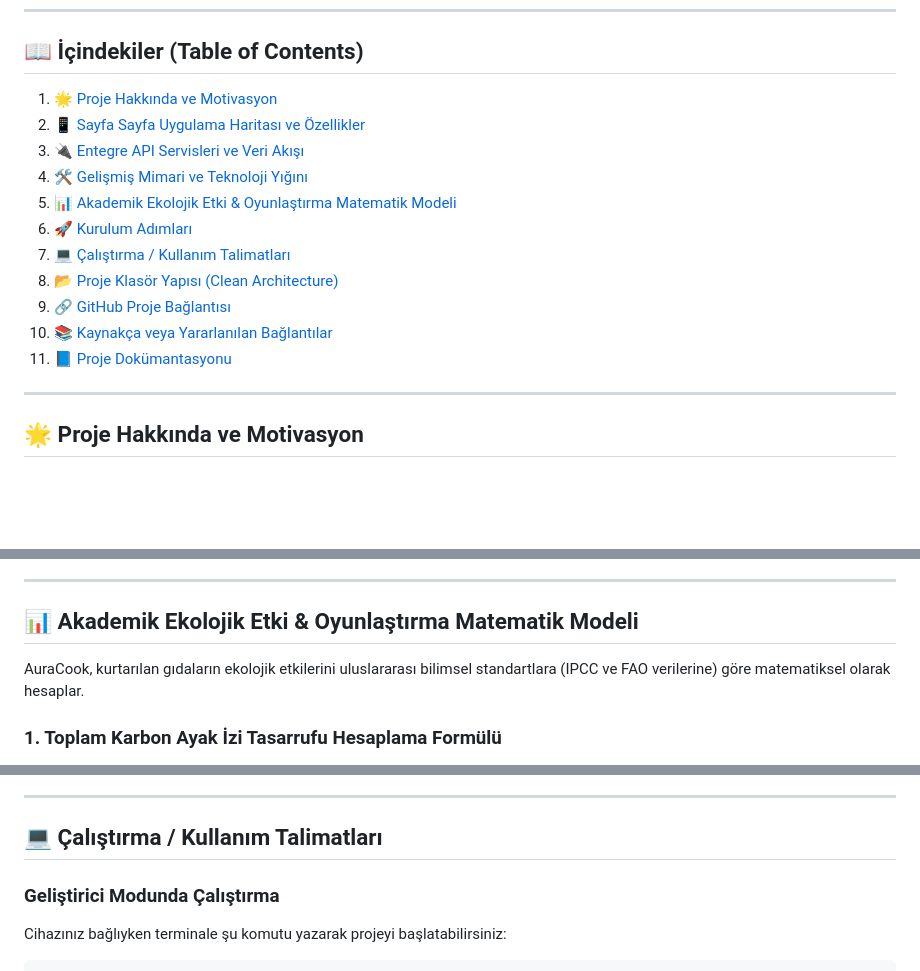
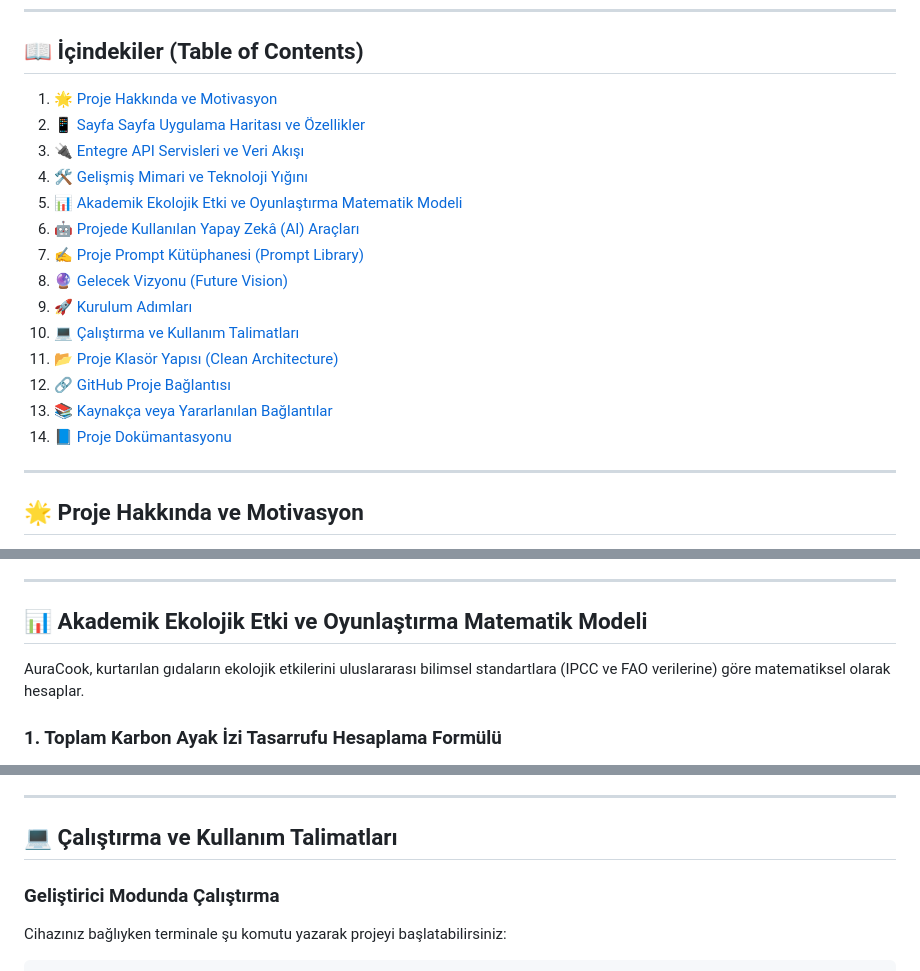
Before and after one commit to emirhandalgiran/Yapay-Zeka-Destekli-Mutfak-ve-Diyet-Asistani, a Markdown page: README.md, 3 parts joined by grey strips. Drawn GitHub-style; blank space fills up the shorter version.

Commit message:
docs: fix all GitHub Table of Contents anchor links by removing leading hyphens and resolving slash/ampersand character structures

```diff
--- a/README.md
+++ b/README.md
@@ -36,17 +36,20 @@ AuraCook'un modern, temiz ve sürdürülebilirlik odaklı Material 3 arayüzün
 
 ## 📖 İçindekiler (Table of Contents)
 
-1. [🌟 Proje Hakkında ve Motivasyon](#-proje-hakkında-ve-motivasyon)
-2. [📱 Sayfa Sayfa Uygulama Haritası ve Özellikler](#-sayfa-sayfa-uygulama-haritası-ve-özellikler)
-3. [🔌 Entegre API Servisleri ve Veri Akışı](#-entegre-api-servisleri-ve-veri-akışı)
-4. [🛠️ Gelişmiş Mimari ve Teknoloji Yığını](#%EF%B8%8F-gelişmiş-mimari-ve-teknoloji-yığını)
-5. [📊 Akademik Ekolojik Etki & Oyunlaştırma Matematik Modeli](#-akademik-ekolojik-etki--oyunlaştırma-matematik-modeli)
-6. [🚀 Kurulum Adımları](#-kurulum-adımları)
-7. [💻 Çalıştırma / Kullanım Talimatları](#-çalıştırma--kullanım-talimatları)
-8. [📂 Proje Klasör Yapısı (Clean Architecture)](#-proje-klasör-yapısı-clean-architecture)
-9. [🔗 GitHub Proje Bağlantısı](#-github-proje-bağlantısı)
-10. [📚 Kaynakça veya Yararlanılan Bağlantılar](#-kaynakça-veya-yararlanılan-bağlantılar)
-11. [📘 Proje Dokümantasyonu](#-proje-dokümantasyonu)
+1. [🌟 Proje Hakkında ve Motivasyon](#proje-hakkında-ve-motivasyon)
+2. [📱 Sayfa Sayfa Uygulama Haritası ve Özellikler](#sayfa-sayfa-uygulama-haritası-ve-özellikler)
+3. [🔌 Entegre API Servisleri ve Veri Akışı](#entegre-api-servisleri-ve-veri-akışı)
+4. [🛠️ Gelişmiş Mimari ve Teknoloji Yığını](#gelişmiş-mimari-ve-teknoloji-yığını)
+5. [📊 Akademik Ekolojik Etki ve Oyunlaştırma Matematik Modeli](#akademik-ekolojik-etki-ve-oyunlaştırma-matematik-modeli)
+6. [🤖 Projede Kullanılan Yapay Zekâ (AI) Araçları](#projede-kullanılan-yapay-zekâ-ai-araçları)
+7. [✍️ Proje Prompt Kütüphanesi (Prompt Library)](#proje-prompt-kütüphanesi-prompt-library)
+8. [🔮 Gelecek Vizyonu (Future Vision)](#gelecek-vizyonu-future-vision)
+9. [🚀 Kurulum Adımları](#kurulum-adımları)
+10. [💻 Çalıştırma ve Kullanım Talimatları](#çalıştırma-ve-kullanım-talimatları)
+11. [📂 Proje Klasör Yapısı (Clean Architecture)](#proje-klasör-yapısı-clean-architecture)
+12. [🔗 GitHub Proje Bağlantısı](#github-proje-bağlantısı)
+13. [📚 Kaynakça veya Yararlanılan Bağlantılar](#kaynakça-veya-yararlanılan-bağlantılar)
+14. [📘 Proje Dokümantasyonu](#proje-dokümantasyonu)
 
 ---
 
@@ -151,7 +154,7 @@ sequenceDiagram
 
 ---
 
-## 📊 Akademik Ekolojik Etki & Oyunlaştırma Matematik Modeli
+## 📊 Akademik Ekolojik Etki ve Oyunlaştırma Matematik Modeli
 
 AuraCook, kurtarılan gıdaların ekolojik etkilerini uluslararası bilimsel standartlara (IPCC ve FAO verilerine) göre matematiksel olarak hesaplar.
 
@@ -252,7 +255,7 @@ Projeyi kendi bilgisayarınızda derlemek ve kurmak için aşağıdaki adımlar
 
 ---
 
-## 💻 Çalıştırma / Kullanım Talimatları
+## 💻 Çalıştırma ve Kullanım Talimatları
 
 ### Geliştirici Modunda Çalıştırma
 Cihazınız bağlıyken terminale şu komutu yazarak projeyi başlatabilirsiniz:
```
